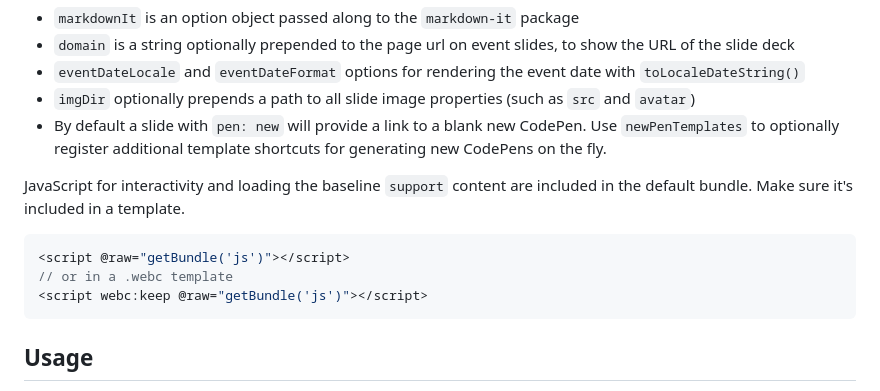
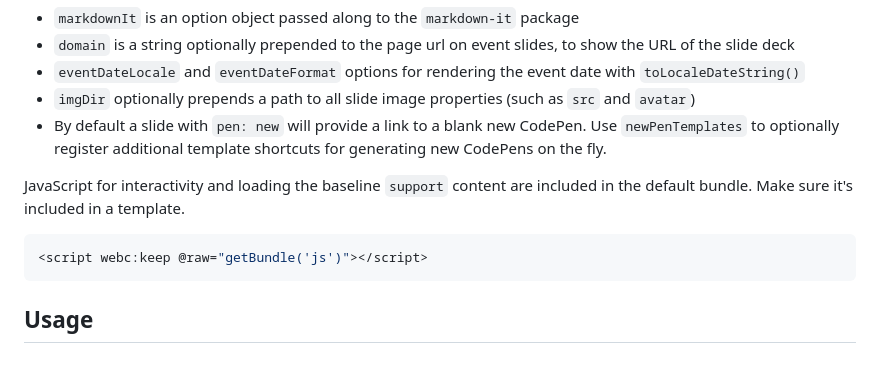
Before and after one commit to oddbird/eleventy-plugin-slide-deck, a Markdown page: README.md, the part around the change. Rendered like a GitHub page; blank space fills up the shorter version.

Commit message:
Revisions

````diff
--- a/README.md
+++ b/README.md
@@ -49,8 +49,6 @@ JavaScript for interactivity and loading the baseline `support` content are
 included in the default bundle. Make sure it's included in a template.
 
 ```js
-<script @raw="getBundle('js')"></script>
-// or in a .webc template
 <script webc:keep @raw="getBundle('js')"></script>
 ```
 
````
